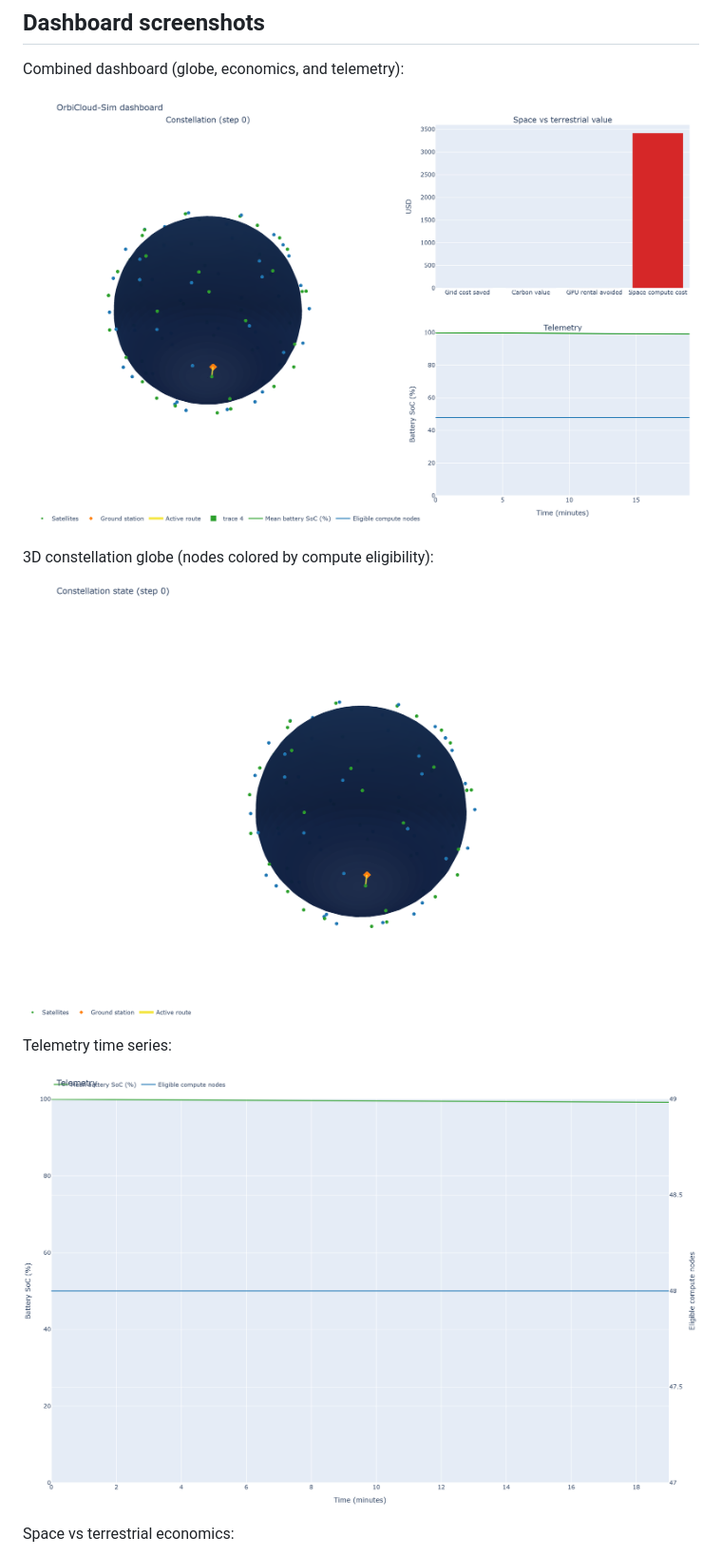
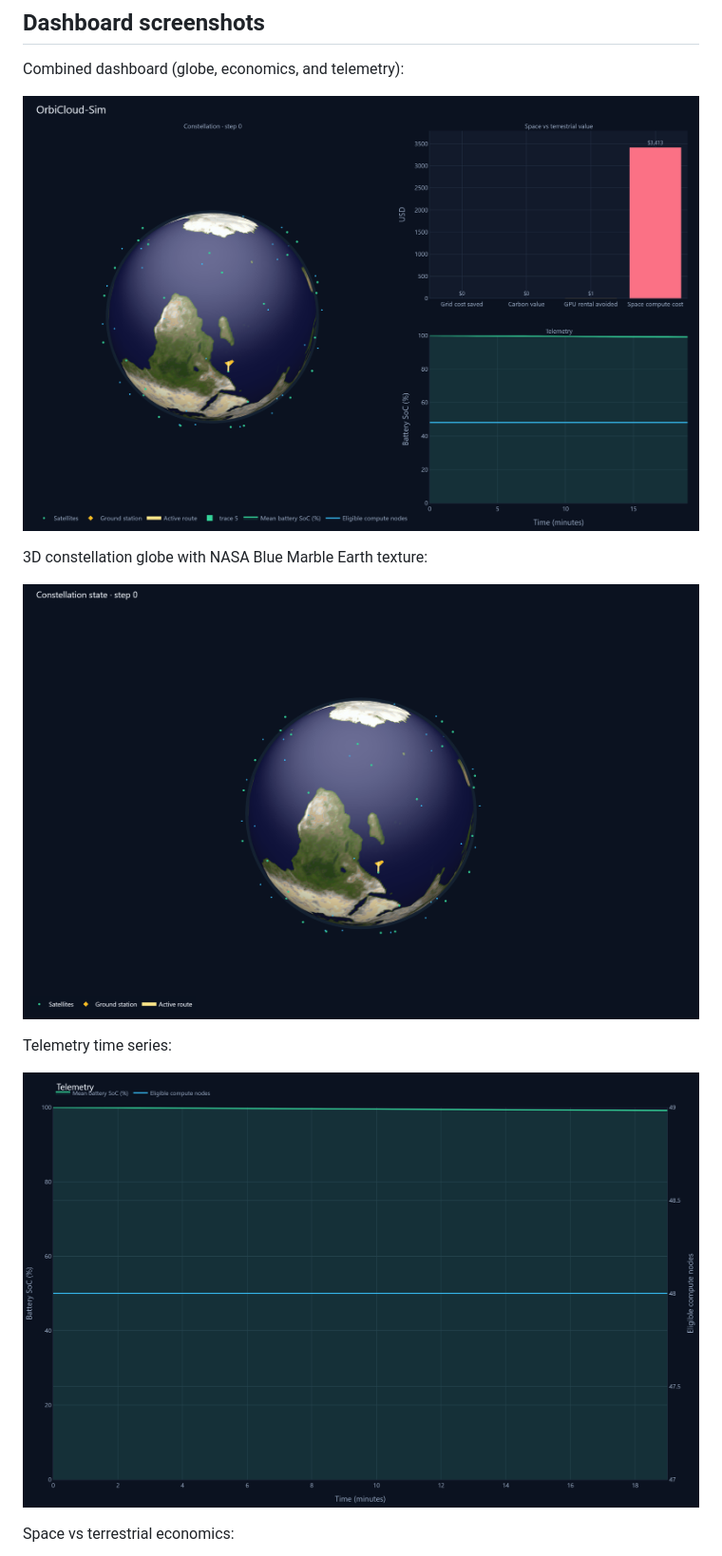
Before and after one commit to afogelis/OrbiCloud-Sim, a Markdown page: README.md, the part around the change. Shown: that part at 95% size. GitHub-like rendering; pictures changed too: docs/images/dashboard.png, docs/images/globe.png, docs/images/telemetry.png.

Commit message:
Modernize dashboard visuals with a realistic Earth globe.
Use NASA Blue Marble texture, atmosphere limb, and a dark slate chart theme; refresh README screenshots.

```diff
--- a/README.md
+++ b/README.md
@@ -88,7 +88,7 @@ Combined dashboard (globe, economics, and telemetry):
 
 ![OrbiCloud-Sim dashboard](docs/images/dashboard.png)
 
-3D constellation globe (nodes colored by compute eligibility):
+3D constellation globe with NASA Blue Marble Earth texture:
 
 ![Constellation globe](docs/images/globe.png)
 
```
Also changed, not shown: docs/images/economics.png, 5 other files.
